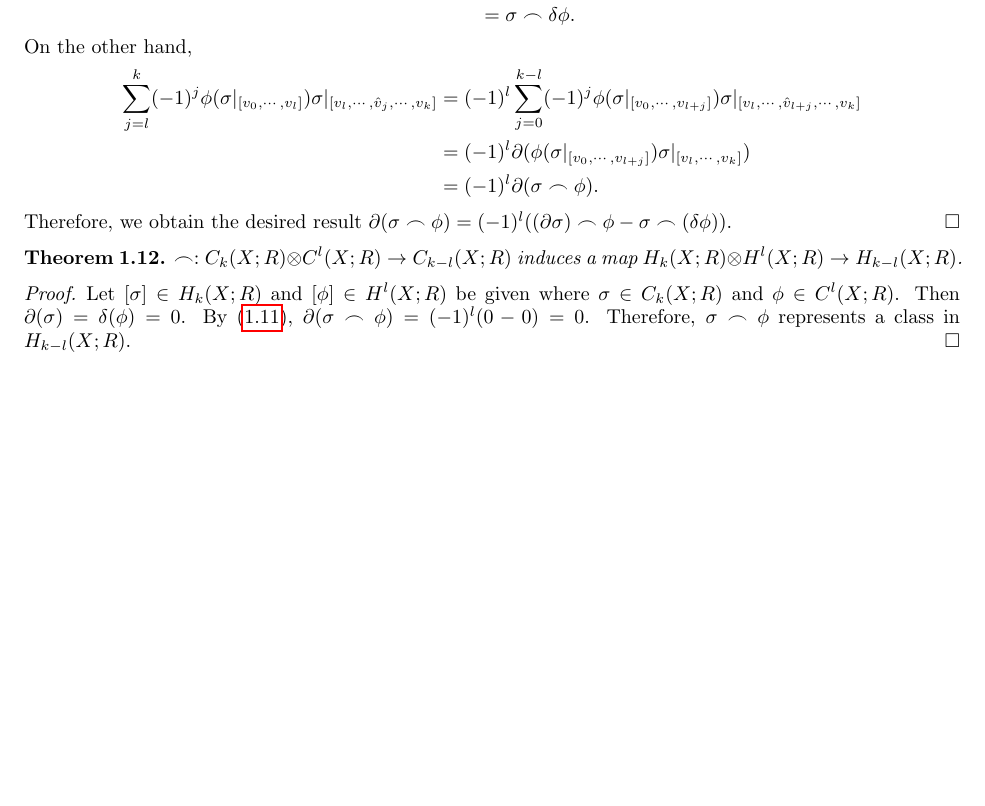
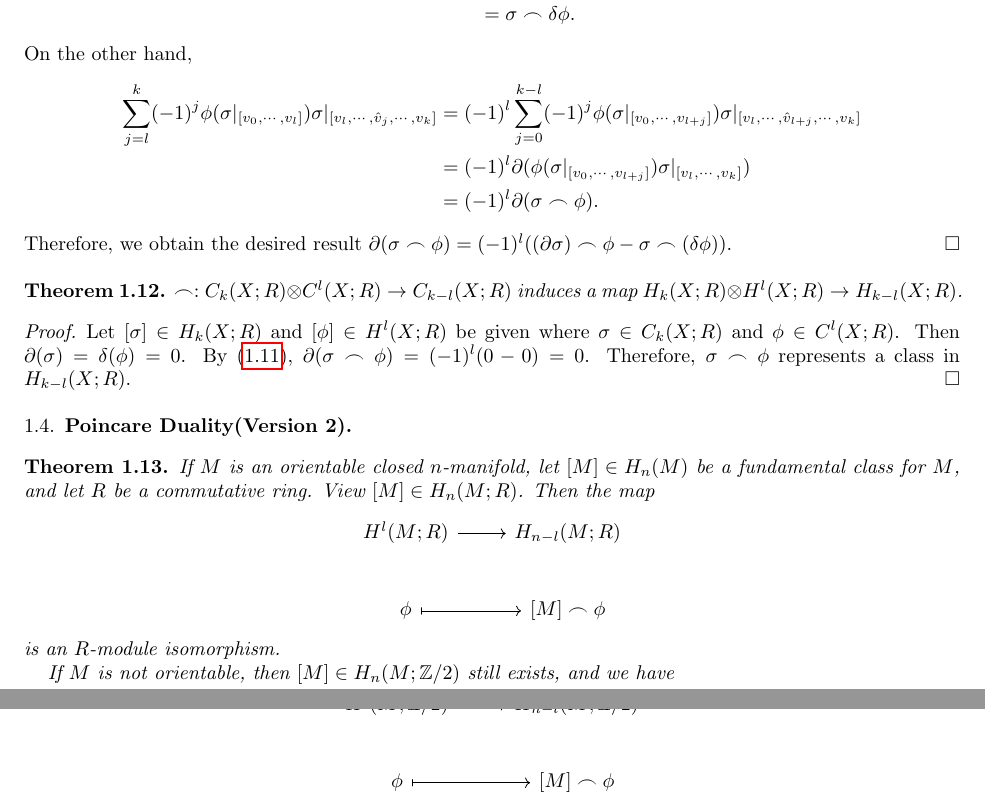
Before and after one commit to hidenori-shinohara/algebraic_toplogy_notes, a LaTeX paper (algebraic_topology_2.tex): part of page 3 of 3 before the commit and two parts of pages 3 and 4 of 4 after it, the two joined at a grey line, cut so that both start at the same text, the shorter picture padded with empty space. Compiled offline with pdfLaTeX.

Commit message:
State Poncare Duality 2

```diff
--- a/algebraic_topology_2.tex
+++ b/algebraic_topology_2.tex
@@ -269,4 +269,28 @@ There is a nice way to explicitly write down the isomorphism when $G$ is a commu
   Therefore, $\sigma \frown \phi$ represents a class in $H_{k - l}(X; R)$.
 \end{proof}
 
+\subsection{Poincare Duality(Version 2)}
+
+\begin{thm}\label{poincare_duality_2}
+  If $M$ is an orientable closed $n$-manifold, let $[M] \in H_n(M)$ be a fundamental class for $M$, and let $R$ be a commutative ring.
+  View $[M] \in H_n(M; R)$.
+  Then the map
+  \begin{center}
+    \begin{tikzcd}[cells={nodes={minimum height=2em}}]
+      H^l(M; R) \arrow[r] & H_{n - l}(M; R) \\
+      \phi \arrow[r, maps to] & \left[M\right] \frown \phi
+    \end{tikzcd}
+  \end{center}
+  is an $R$-module isomorphism.
+
+  If $M$ is not orientable, then $[M] \in H_n(M; \mathbb{Z} / 2)$ still exists, and we have
+  \begin{center}
+    \begin{tikzcd}[cells={nodes={minimum height=2em}}]
+      H^l(M; \mathbb{Z} / 2) \arrow[r] & H_{n - l}(M; \mathbb{Z} / 2) \\
+      \phi \arrow[r, maps to] & \left[M\right] \frown \phi
+    \end{tikzcd}
+  \end{center}
+
+\end{thm}
+
 \end{document}
```
Also changed, not shown: algebraic_topology_2.pdf.
